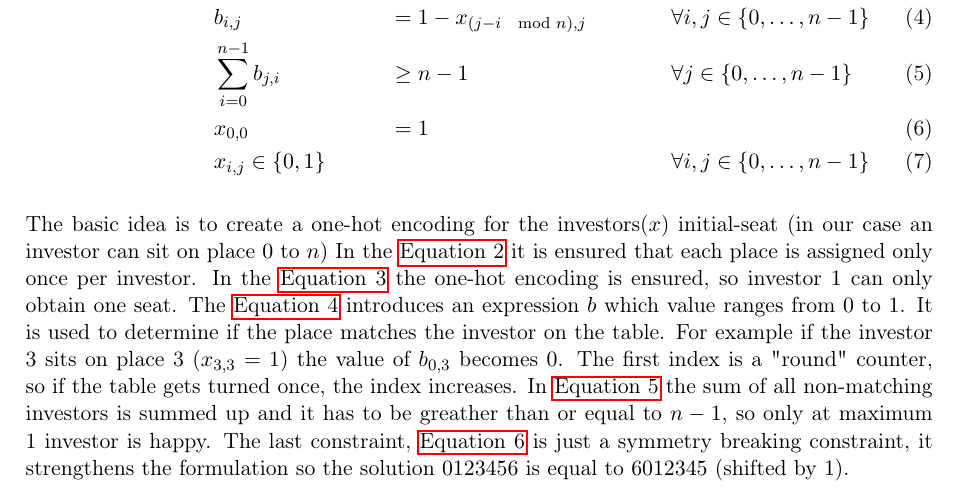
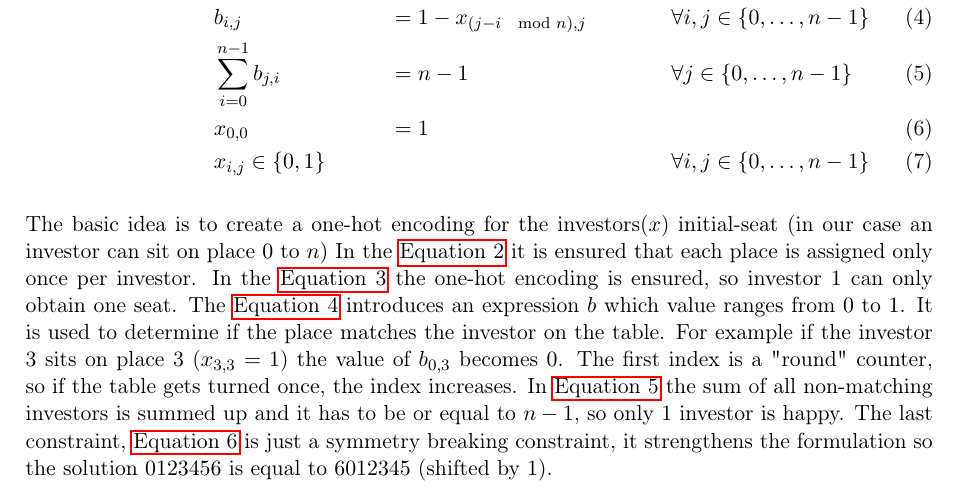
Before and after one commit to Isitar/think-maths-puzzle-one, a LaTeX document (documentation/formulation.tex): part of the page, cut so that both start at the same text. Compiled offline with pdfLaTeX.

```diff
--- a/documentation/formulation.tex
+++ b/documentation/formulation.tex
@@ -34,14 +34,14 @@
 		&& \sum_{i=0}^{n-1}x_{i,j}		&&= 1 			&&\quad \forall j \in \zeroton \label{eq:numtakenonce} \\
 		& && \sum_{i=0}^{n-1}x_{j,i}		&&= 1	 		&&\quad \forall j \in \zeroton \label{eq:xonenum} \\
 		& && b_{i,j}  					&&= 1 - x_{(j - i \mod n),j}	&&\quad \forall i,j \in \zeroton \label{eq:bassignment} \\
-		& && \sum_{i=0}^{n-1}b_{j,i}		&&\geq n-1 		&&\quad \forall j \in \zeroton \label{eq:bsum} \\
+		& && \sum_{i=0}^{n-1}b_{j,i}		&&= n-1 		&&\quad \forall j \in \zeroton \label{eq:bsum} \\
 		& && x_{0,0}					&&= 1			&& \label{eq:symbreaking}\\
 		& && x_{i,j} \in \{0,1\} 		&& 				&&\quad \forall i,j \in \zeroton \label{eq:binary}
 	\end{align}
 
 	The basic idea is to create a one-hot encoding for the investors($x$) initial-seat (in our case an investor can sit on place $0$ to $n$)
 	In the \autoref{eq:numtakenonce} it is ensured that each place is assigned only once per investor. In the \autoref{eq:xonenum} the one-hot encoding is ensured, so investor $1$ can only obtain one seat.
-	The \autoref{eq:bassignment} introduces an expression $b$ which value ranges from $0$ to $1$. It is used to determine if the place matches the investor on the table. For example if the investor 3 sits on place 3 ($x_{3,3} = 1$) the value of $b_{0,3}$ becomes $0$. The first index is a "round" counter, so if the table gets turned once, the index increases. In \autoref{eq:bsum} the sum of all non-matching investors is summed up and it has to be greather than or equal to $n-1$, so only at maximum 1 investor is happy.
+	The \autoref{eq:bassignment} introduces an expression $b$ which value ranges from $0$ to $1$. It is used to determine if the place matches the investor on the table. For example if the investor 3 sits on place 3 ($x_{3,3} = 1$) the value of $b_{0,3}$ becomes $0$. The first index is a "round" counter, so if the table gets turned once, the index increases. In \autoref{eq:bsum} the sum of all non-matching investors is summed up and it has to be or equal to $n-1$, so only 1 investor is happy.
 	The last constraint, \autoref{eq:symbreaking} is just a symmetry breaking constraint, it strengthens the formulation so the solution $0123456$ is equal to $6012345$ (shifted by $1$).
 
 \end{document}
```
Also changed, not shown: requirements.txt (+4 -9 lines), documentation/formulation.pdf, 1 other file.
